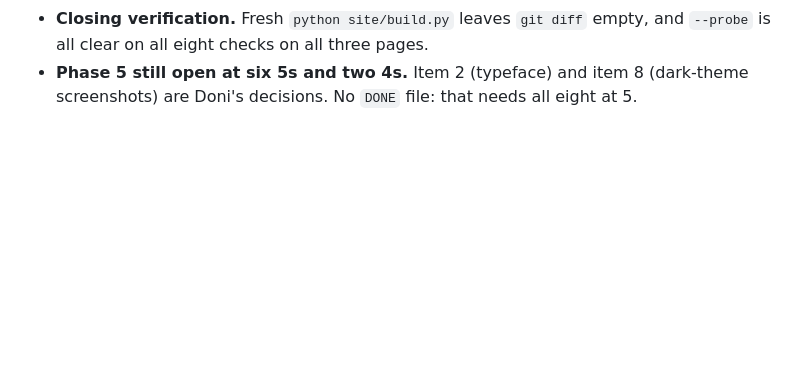
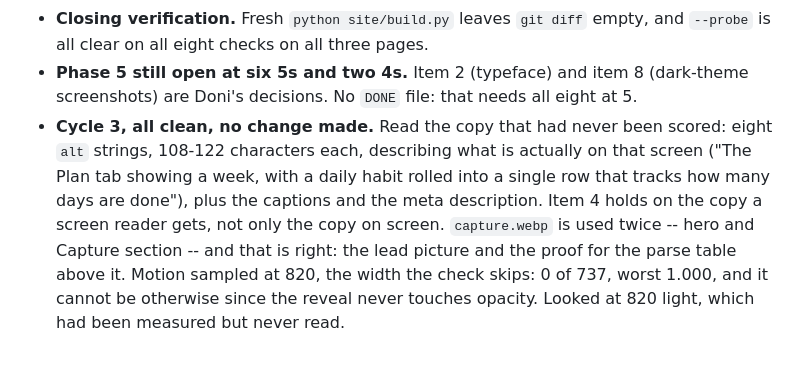
Before and after one commit to doughknee/tina, a Markdown page: LOG.md, the part around the change. GitHub-like rendering; blank space fills up the shorter version.

```diff
--- a/LOG.md
+++ b/LOG.md
@@ -410,3 +410,13 @@ anything. Never retry an approach logged as failed.
 - **Phase 5 still open at six 5s and two 4s.** Item 2 (typeface) and item 8
   (dark-theme screenshots) are Doni's decisions. No `DONE` file: that needs all
   eight at 5.
+- **Cycle 3, all clean, no change made.** Read the copy that had never been
+  scored: eight `alt` strings, 108-122 characters each, describing what is
+  actually on that screen ("The Plan tab showing a week, with a daily habit
+  rolled into a single row that tracks how many days are done"), plus the
+  captions and the meta description. Item 4 holds on the copy a screen reader
+  gets, not only the copy on screen. `capture.webp` is used twice -- hero and
+  Capture section -- and that is right: the lead picture and the proof for the
+  parse table above it. Motion sampled at 820, the width the check skips: 0 of
+  737, worst 1.000, and it cannot be otherwise since the reveal never touches
+  opacity. Looked at 820 light, which had been measured but never read.
```
Also changed, not shown: STATUS.md (+21 -2 lines).
